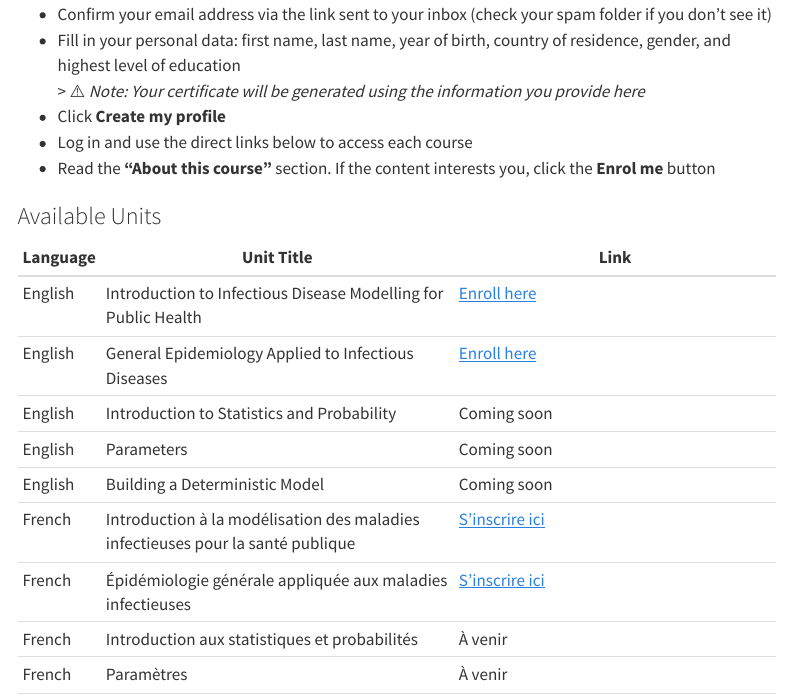
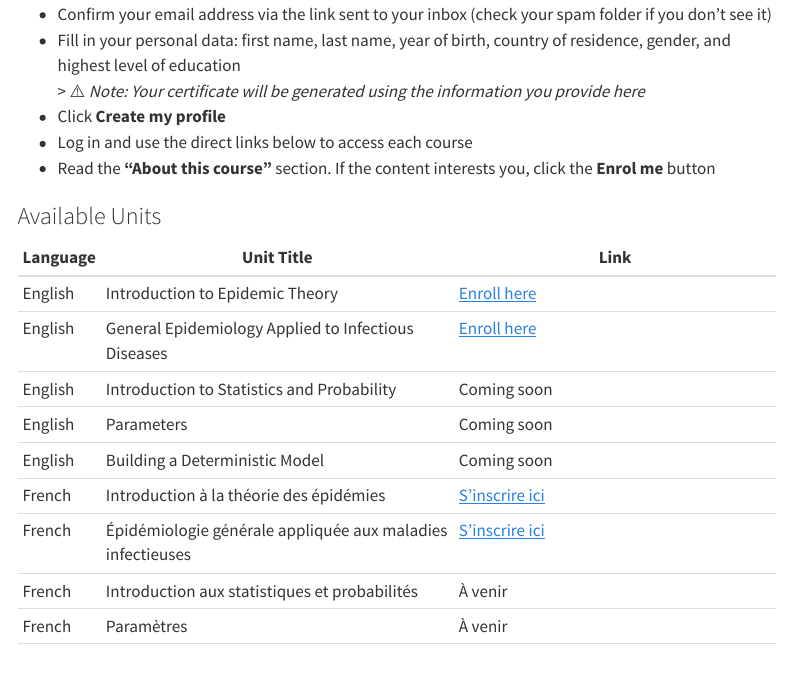
Before and after one commit to epiverse-trace/translation-epitkit, a Quarto document (index.qmd): the page in a window 1100 px wide, from 2240 px down. Rendered offline with R 4.5, knitr and Pandoc in place of Quarto, with nearby package versions; menus at the side of the page are left out.

Commit message:
Update index.qmd

```diff
--- a/index.qmd
+++ b/index.qmd
@@ -106,12 +106,12 @@ To facilitate access to the adapted EpiTKit units in English and French, the Ati
 
 | Language | Unit Title                                                                 | Link                                                                 |
 |----------|----------------------------------------------------------------------------|----------------------------------------------------------------------|
-| English  | Introduction to Infectious Disease Modelling for Public Health            | [Enroll here](https://online.atingi.org/enrol/index.php?id=6015)     |
+| English  | Introduction to Epidemic Theory            | [Enroll here](https://online.atingi.org/enrol/index.php?id=6015)     |
 | English  | General Epidemiology Applied to Infectious Diseases                       | [Enroll here](https://online.atingi.org/enrol/index.php?id=6121)     |
 | English  | Introduction to Statistics and Probability                                | Coming soon                                                          |
 | English  | Parameters                                                                 | Coming soon                                                          |
 | English  | Building a Deterministic Model                                             | Coming soon                                                          |
-| French   | Introduction à la modélisation des maladies infectieuses pour la santé publique | [S’inscrire ici](https://online.atingi.org/enrol/index.php?id=6067)   |
+| French   | Introduction à la théorie des épidémies | [S’inscrire ici](https://online.atingi.org/enrol/index.php?id=6067)   |
 | French   | Épidémiologie générale appliquée aux maladies infectieuses                | [S’inscrire ici](https://online.atingi.org/enrol/index.php?id=6135)  |
 | French   | Introduction aux statistiques et probabilités                             | À venir                                                              |
 | French   | Paramètres                                                                 | À venir                                                              |
```
